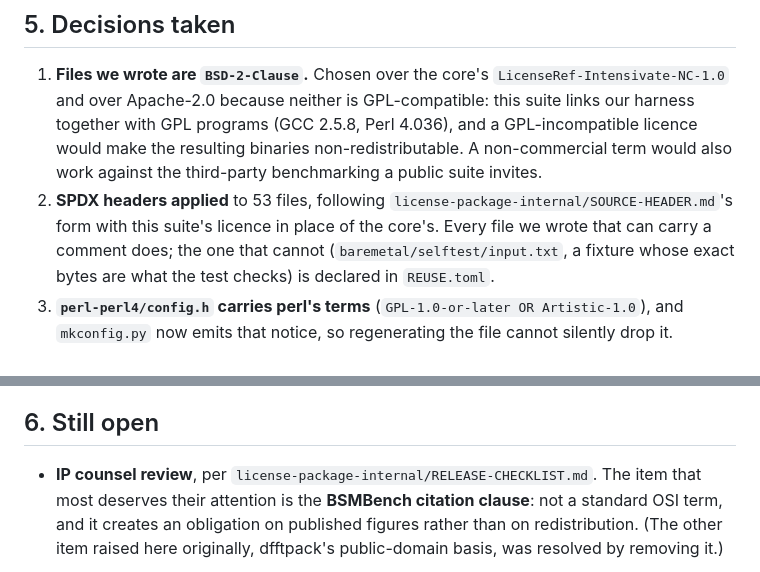
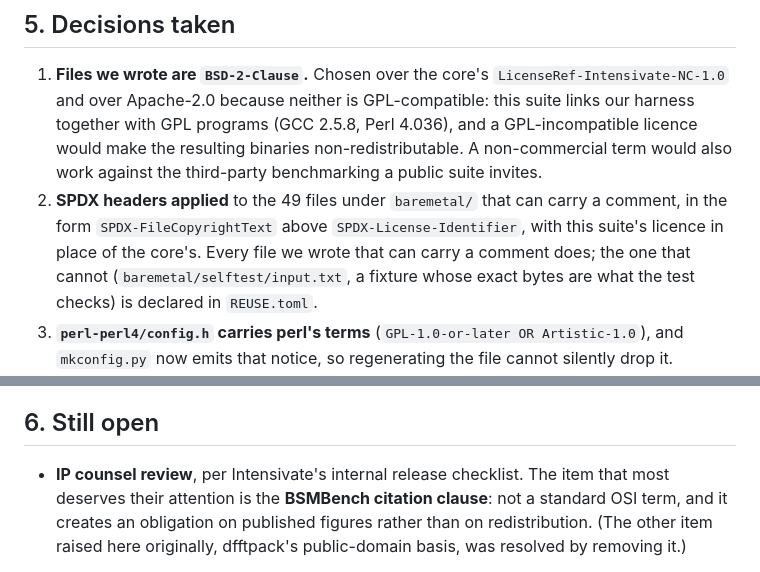
Before and after one commit to kshalle/intenscale-core, a Markdown page: benchmarks/LICENSE-AUDIT.md, 2 parts joined by grey strips. GitHub-like rendering.

Commit message:
Drop the references to the internal licence package
LICENSE-AUDIT.md pointed twice at license-package-internal/, a private
repository that no reader of the published tree can open: once to
SOURCE-HEADER.md for the header form, once to RELEASE-CHECKLIST.md for
the IP counsel item. Both are the kind of reference that reads as a
missing file rather than an internal one.

State the header form inline instead -- SPDX-FileCopyrightText above
SPDX-License-Identifier, which is what the files actually carry -- and
attribute the counsel item to Intensivate's internal release checklist
without naming a path.

Correct the count while it is being touched. The claim was 53 files; 49
tracked files under baremetal/ carry an SPDX header. The other two files
in the tree carrying one are LICENSE and REUSE.toml, which are not source
files we wrote. Say which 49 they are rather than leaving a bare number
that cannot be checked against anything.

Co-Authored-By: Claude Opus 5 (1M context) <noreply@anthropic.com>

```diff
--- a/benchmarks/LICENSE-AUDIT.md
+++ b/benchmarks/LICENSE-AUDIT.md
@@ -118,12 +118,12 @@ reason the harness licence needs deciding rather than defaulting.
    (GCC 2.5.8, Perl 4.036), and a GPL-incompatible licence would make the
    resulting binaries non-redistributable.  A non-commercial term would also
    work against the third-party benchmarking a public suite invites.
-2. **SPDX headers applied** to 53 files, following
-   `license-package-internal/SOURCE-HEADER.md`'s form with this suite's
-   licence in place of the core's.  Every file we wrote that can carry a
-   comment does; the one that cannot (`baremetal/selftest/input.txt`, a
-   fixture whose exact bytes are what the test checks) is declared in
-   `REUSE.toml`.
+2. **SPDX headers applied** to the 49 files under `baremetal/` that can
+   carry a comment, in the form `SPDX-FileCopyrightText` above
+   `SPDX-License-Identifier`, with this suite's licence in place of the
+   core's.  Every file we wrote that can carry a comment does; the one that
+   cannot (`baremetal/selftest/input.txt`, a fixture whose exact bytes are
+   what the test checks) is declared in `REUSE.toml`.
 3. **`perl-perl4/config.h` carries perl's terms**
    (`GPL-1.0-or-later OR Artistic-1.0`), and `mkconfig.py` now emits that
    notice, so regenerating the file cannot silently drop it.
@@ -145,7 +145,7 @@ reason the harness licence needs deciding rather than defaulting.
 
 ## 6. Still open
 
-- **IP counsel review**, per `license-package-internal/RELEASE-CHECKLIST.md`.
+- **IP counsel review**, per Intensivate's internal release checklist.
   The item that most deserves their attention is the **BSMBench citation
   clause**: not a standard OSI term, and it creates an obligation on published
   figures rather than on redistribution.  (The other item raised here
```
